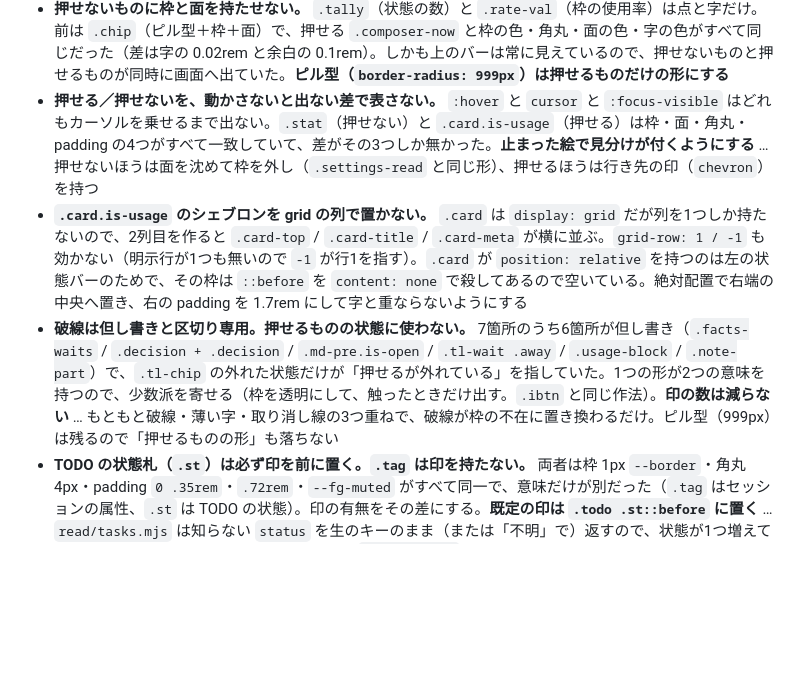
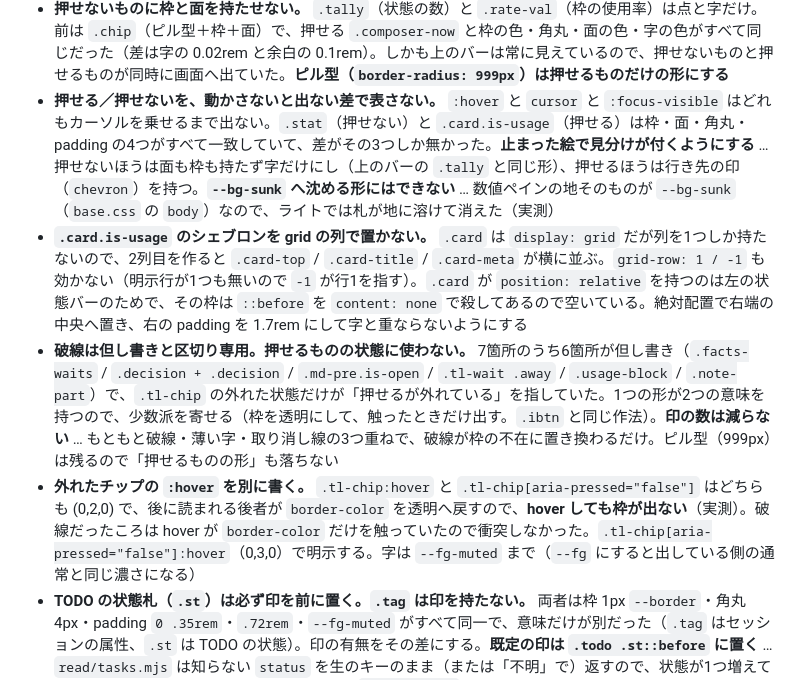
Before and after one commit to iyotaA/claude-deck, a Markdown page: public/CLAUDE.md, the part around the change. GitHub-like rendering; blank space fills up the shorter version.

Commit message:
docs: 実測で分かった2点を public/CLAUDE.md に反映する
沈める形が使えるのは地が --bg か --bg-elev のときだけ（数値ペインの地は --bg-sunk）。外れたチップの :hover は詳細度が同じで負けるので別に書く。

Co-authored-by: Claude Opus 5 (1M context) <noreply@anthropic.com>

```diff
--- a/public/CLAUDE.md
+++ b/public/CLAUDE.md
@@ -430,9 +430,10 @@ Markdown 化する前の同じ操作が 28.3〜34.5ms。**この操作は元か
 - **`public/` に `.mjs` を置かない。** `server.mjs` の `MIME` に無いので `octet-stream` で返り、ブラウザが module として読まない。画面側の拡張子は `.js`
 - **状態色は点と細いバーだけに使い、面は塗らない。** 全面を塗ると全部が同じ重さに見えて、どれから手をつけるか分からなくなる。色は必ず CSS 変数経由で取る
 - **押せないものに枠と面を持たせない。** `.tally`（状態の数）と `.rate-val`（枠の使用率）は点と字だけ。前は `.chip`（ピル型＋枠＋面）で、押せる `.composer-now` と枠の色・角丸・面の色・字の色がすべて同じだった（差は字の 0.02rem と余白の 0.1rem）。しかも上のバーは常に見えているので、押せないものと押せるものが同時に画面へ出ていた。**ピル型（`border-radius: 999px`）は押せるものだけの形にする**
-- **押せる／押せないを、動かさないと出ない差で表さない。** `:hover` と `cursor` と `:focus-visible` はどれもカーソルを乗せるまで出ない。`.stat`（押せない）と `.card.is-usage`（押せる）は枠・面・角丸・padding の4つがすべて一致していて、差がその3つしか無かった。**止まった絵で見分けが付くようにする** … 押せないほうは面を沈めて枠を外し（`.settings-read` と同じ形）、押せるほうは行き先の印（`chevron`）を持つ
+- **押せる／押せないを、動かさないと出ない差で表さない。** `:hover` と `cursor` と `:focus-visible` はどれもカーソルを乗せるまで出ない。`.stat`（押せない）と `.card.is-usage`（押せる）は枠・面・角丸・padding の4つがすべて一致していて、差がその3つしか無かった。**止まった絵で見分けが付くようにする** … 押せないほうは面も枠も持たず字だけにし（上のバーの `.tally` と同じ形）、押せるほうは行き先の印（`chevron`）を持つ。**`--bg-sunk` へ沈める形にはできない** … 数値ペインの地そのものが `--bg-sunk`（`base.css` の `body`）なので、ライトでは札が地に溶けて消えた（実測）
 - **`.card.is-usage` のシェブロンを grid の列で置かない。** `.card` は `display: grid` だが列を1つしか持たないので、2列目を作ると `.card-top` / `.card-title` / `.card-meta` が横に並ぶ。`grid-row: 1 / -1` も効かない（明示行が1つも無いので `-1` が行1を指す）。`.card` が `position: relative` を持つのは左の状態バーのためで、その枠は `::before` を `content: none` で殺してあるので空いている。絶対配置で右端の中央へ置き、右の padding を 1.7rem にして字と重ならないようにする
 - **破線は但し書きと区切り専用。押せるものの状態に使わない。** 7箇所のうち6箇所が但し書き（`.facts-waits` / `.decision + .decision` / `.md-pre.is-open` / `.tl-wait .away` / `.usage-block` / `.note-part`）で、`.tl-chip` の外れた状態だけが「押せるが外れている」を指していた。1つの形が2つの意味を持つので、少数派を寄せる（枠を透明にして、触ったときだけ出す。`.ibtn` と同じ作法）。**印の数は減らない** … もともと破線・薄い字・取り消し線の3つ重ねで、破線が枠の不在に置き換わるだけ。ピル型（999px）は残るので「押せるものの形」も落ちない
+- **外れたチップの `:hover` を別に書く。** `.tl-chip:hover` と `.tl-chip[aria-pressed="false"]` はどちらも (0,2,0) で、後に読まれる後者が `border-color` を透明へ戻すので、**hover しても枠が出ない**（実測）。破線だったころは hover が `border-color` だけを触っていたので衝突しなかった。`.tl-chip[aria-pressed="false"]:hover`（0,3,0）で明示する。字は `--fg-muted` まで（`--fg` にすると出している側の通常と同じ濃さになる）
 - **TODO の状態札（`.st`）は必ず印を前に置く。`.tag` は印を持たない。** 両者は枠 1px `--border`・角丸 4px・padding `0 .35rem`・`.72rem`・`--fg-muted` がすべて同一で、意味だけが別だった（`.tag` はセッションの属性、`.st` は TODO の状態）。印の有無をその差にする。**既定の印は `.todo .st::before` に置く** … `read/tasks.mjs` は知らない `status` を生のキーのまま（または「不明」で）返すので、状態が1つ増えても「必ず印を持つ」が崩れない。記号と色は `markdown.css` のチェックリスト（□ ■ ✓）から借りる。あれ自身が `panels.css` から借りたものなので、借り元へ返す形になる
 - **選べる `.choices li` だけ、触れたときに面を変える。** `.choices li` は読むだけ（`detail-wait.js` の未回答質問）と選べる（`run-ask.js` の許可要求カード）で同じものを使っている。**その兼用は変えない**（`ask.css` の設計判断。`li` の中を `<label><input>…` に替えるだけで余白と字送りが効く）。足すのは面の反応だけで、絞るのは先祖の `.ask`（`.is-picked` と同じ絞り方）。**`:has()` は使わない**（`public/css/` に前例が1つも無い）。`:focus-within` を足すのはキーボードのためで、`base.css` の `:focus-visible` は `<input>` そのものに当たるので li の面は動かない
 - **上のバーの「答えないと1行も進まないか」を名前の接頭辞で見ない。** `renderSummary()` は `meta.stateBlocking` から引く。前は `key.startsWith('needs')` で、名前の付け方への当て推量だった（接頭辞の違う状態を1つ足した日にここだけ古くなる）。行の `blocking` と出どころを揃える
```
